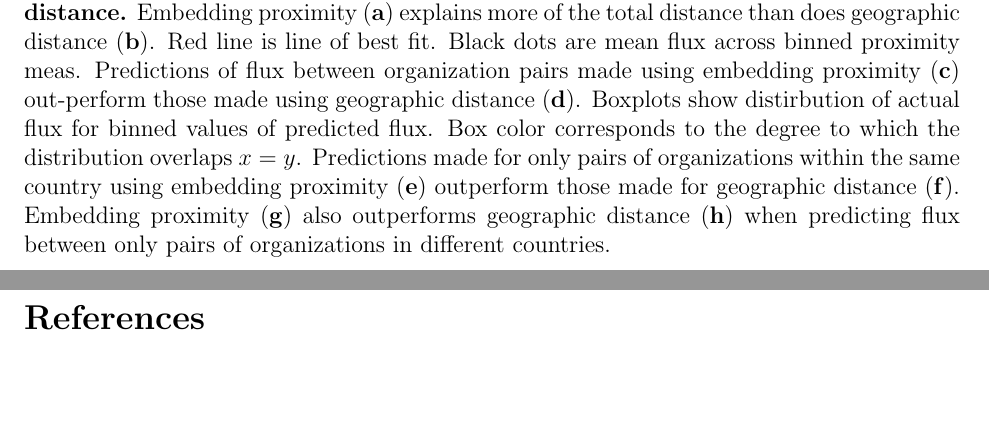
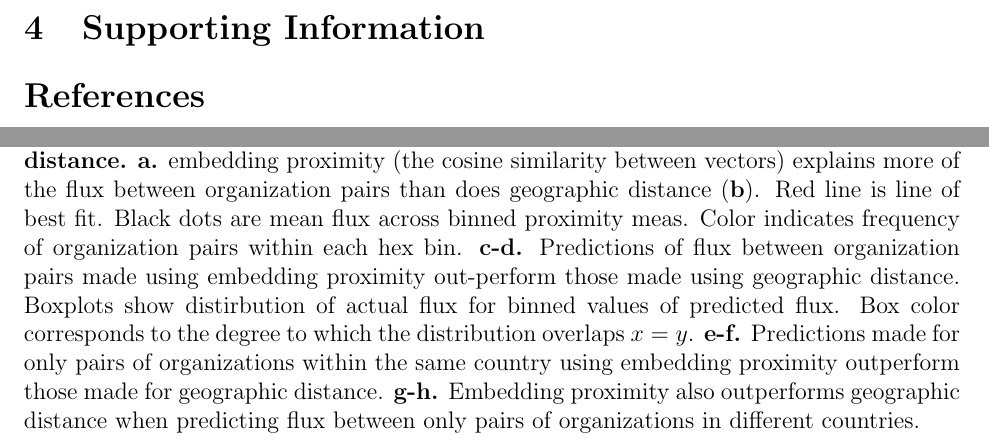
Before and after one commit to murrayds/sci-mobility-emb, a LaTeX document (paper/current/main.tex): two parts of pages 5 and 8 of 8 before the commit and two parts of pages 6 and 7 of 9 after it, joined at a grey line, cut at the place of the change, the shorter picture padded with empty space. Compiled offline with pdfLaTeX.

Commit message:
updated figure text, added supporting figure for gravity correlation

```diff
--- a/paper/current/main.tex
+++ b/paper/current/main.tex
@@ -204,14 +204,15 @@ We follow standard practice and exclude from our analysis zero flows.
 	\includegraphics[width=\textwidth]{\figdir/GravityLawFig/gravity_performance.pdf}
 	\caption{
 		\textbf{Embedding proximity outperform and are more robust than geographic distance.}
-		Embedding proximity (\textbf{a}) explains more of the total distance than does geographic distance (\textbf{b}).
+		\textbf{a.} embedding proximity (the cosine similarity between vectors) explains more of the flux between organization pairs than does geographic distance (\textbf{b}).
 		Red line is line of best fit.
 		Black dots are mean flux across binned proximity meas.
-		Predictions  of flux between organization pairs made using embedding proximity (\textbf{c}) out-perform those made using geographic distance (\textbf{d}).
+		Color indicates frequency of organization pairs within each hex bin.
+		\textbf{c-d.} Predictions  of flux between organization pairs made using embedding proximity out-perform those made using geographic distance.
 		Boxplots show distirbution of actual flux for binned values of predicted flux.
 		Box color corresponds to the degree to which the distribution overlaps $x = y$.
-		Predictions made for only pairs of organizations within the same country using embedding proximity (\textbf{e}) outperform those made for geographic distance (\textbf{f}).
-		Embedding proximity (\textbf{g}) also outperforms geographic distance (\textbf{h}) when predicting flux between only pairs of organizations in different countries.
+		\textbf{e-f.} Predictions made for only pairs of organizations within the same country using embedding proximity outperform those made for geographic distance.
+		\textbf{g-h.} Embedding proximity also outperforms geographic distance when predicting flux between only pairs of organizations in different countries.
 	}
 \end{figure}
 
@@ -276,3 +277,4 @@ p(j|i) = \frac{f_{ij}}{\mu_i} \simeq \frac{\exp(v'_j \cdot v_i)}{\sum_{w=1}^{W}
 %}}}
 
 \newpage
+\section{Supporting Information}
@@ -278,0 +295 @@ p(j|i) = \frac{f_{ij}}{\mu_i} \simeq \frac{\exp(v'_j \cdot v_i)}{\sum_{w=1}^{W}
+		Color indicates frequency of organization pairs within each hex bin.
@@ -279,3 +300,6 @@ p(j|i) = \frac{f_{ij}}{\mu_i} \simeq \frac{\exp(v'_j \cdot v_i)}{\sum_{w=1}^{W}
+\end{figure}
+
+
 \printbibliography{}
 
 \end{document} %}}}
```
Also changed, not shown: paper/current/main.tex (18 more changed lines).
